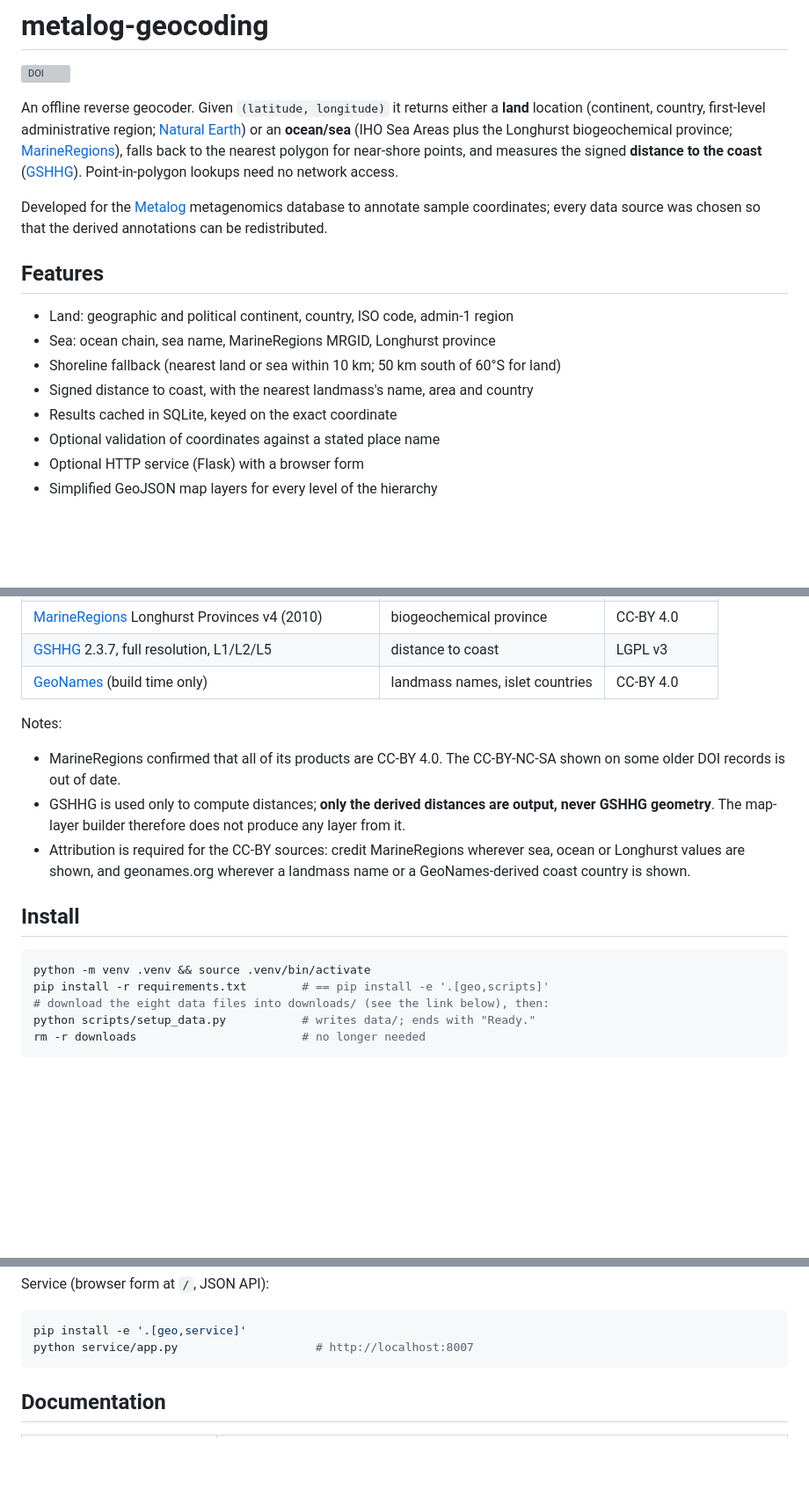
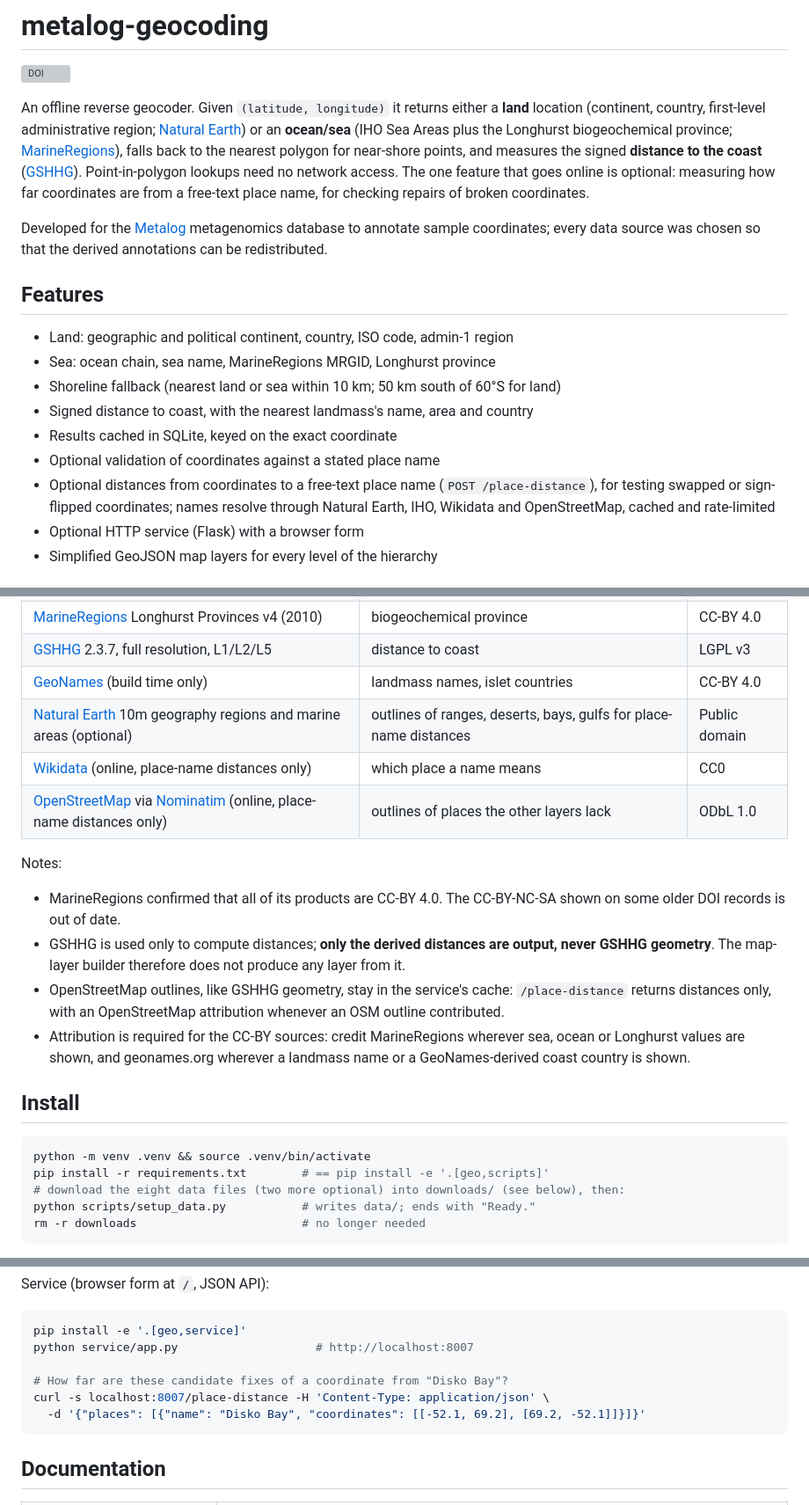
Before and after one commit to grp-bork/metalog-geocoding, a Markdown page: README.md, 3 parts joined by grey strips. Shown at 88% size. GitHub-like rendering; blank space fills up the shorter version; grey boxes are pictures that could not be loaded.

Commit message:
Describe place-name distances in the README
Features, the online sources and their licences (Wikidata, OpenStreetMap
via Nominatim), the two optional Natural Earth layers, and a curl example.

Co-Authored-By: Claude Opus 5.5 <noreply@anthropic.com>

````diff
--- a/README.md
+++ b/README.md
@@ -9,7 +9,9 @@ An offline reverse geocoder. Given `(latitude, longitude)` it returns either a
 [MarineRegions](https://www.marineregions.org/)), falls back to the nearest
 polygon for near-shore points, and measures the signed **distance to the
 coast** ([GSHHG](https://www.soest.hawaii.edu/pwessel/gshhg/)). Point-in-polygon
-lookups need no network access.
+lookups need no network access. The one feature that goes online is optional:
+measuring how far coordinates are from a free-text place name, for checking
+repairs of broken coordinates.
 
 Developed for the [Metalog](https://metalog.embl.de) metagenomics database to
 annotate sample coordinates; every data source
@@ -23,6 +25,9 @@ was chosen so that the derived annotations can be redistributed.
 - Signed distance to coast, with the nearest landmass's name, area and country
 - Results cached in SQLite, keyed on the exact coordinate
 - Optional validation of coordinates against a stated place name
+- Optional distances from coordinates to a free-text place name (`POST /place-distance`),
+  for testing swapped or sign-flipped coordinates; names resolve through Natural
+  Earth, IHO, Wikidata and OpenStreetMap, cached and rate-limited
 - Optional HTTP service (Flask) with a browser form
 - Simplified GeoJSON map layers for every level of the hierarchy
 
@@ -35,6 +40,9 @@ was chosen so that the derived annotations can be redistributed.
 | [MarineRegions](https://www.marineregions.org/) Longhurst Provinces v4 (2010) | biogeochemical province | CC-BY 4.0 |
 | [GSHHG](https://www.soest.hawaii.edu/pwessel/gshhg/) 2.3.7, full resolution, L1/L2/L5 | distance to coast | LGPL v3 |
 | [GeoNames](https://www.geonames.org/) (build time only) | landmass names, islet countries | CC-BY 4.0 |
+| [Natural Earth](https://www.naturalearthdata.com/) 10m geography regions and marine areas (optional) | outlines of ranges, deserts, bays, gulfs for place-name distances | Public domain |
+| [Wikidata](https://www.wikidata.org/) (online, place-name distances only) | which place a name means | CC0 |
+| [OpenStreetMap](https://www.openstreetmap.org/copyright) via [Nominatim](https://nominatim.org/) (online, place-name distances only) | outlines of places the other layers lack | ODbL 1.0 |
 
 Notes:
 
@@ -43,6 +51,9 @@ Notes:
 - GSHHG is used only to compute distances; **only the derived distances are
   output, never GSHHG geometry**. The map-layer builder therefore does not
   produce any layer from it.
+- OpenStreetMap outlines, like GSHHG geometry, stay in the service's cache:
+  `/place-distance` returns distances only, with an OpenStreetMap attribution
+  whenever an OSM outline contributed.
 - Attribution is required for the CC-BY sources: credit MarineRegions wherever
   sea, ocean or Longhurst values are shown, and geonames.org wherever a
   landmass name or a GeoNames-derived coast country is shown.
@@ -52,7 +63,7 @@ Notes:
 ```bash
 python -m venv .venv && source .venv/bin/activate
 pip install -r requirements.txt        # == pip install -e '.[geo,scripts]'
-# download the eight data files into downloads/ (see the link below), then:
+# download the eight data files (two more optional) into downloads/ (see below), then:
 python scripts/setup_data.py           # writes data/; ends with "Ready."
 rm -r downloads                        # no longer needed
 ```
@@ -92,6 +103,10 @@ Service (browser form at `/`, JSON API):
 ```bash
 pip install -e '.[geo,service]'
 python service/app.py                    # http://localhost:8007
+
+# How far are these candidate fixes of a coordinate from "Disko Bay"?
+curl -s localhost:8007/place-distance -H 'Content-Type: application/json' \
+  -d '{"places": [{"name": "Disko Bay", "coordinates": [[-52.1, 69.2], [69.2, -52.1]]}]}'
 ```
 
 ## Documentation
````
